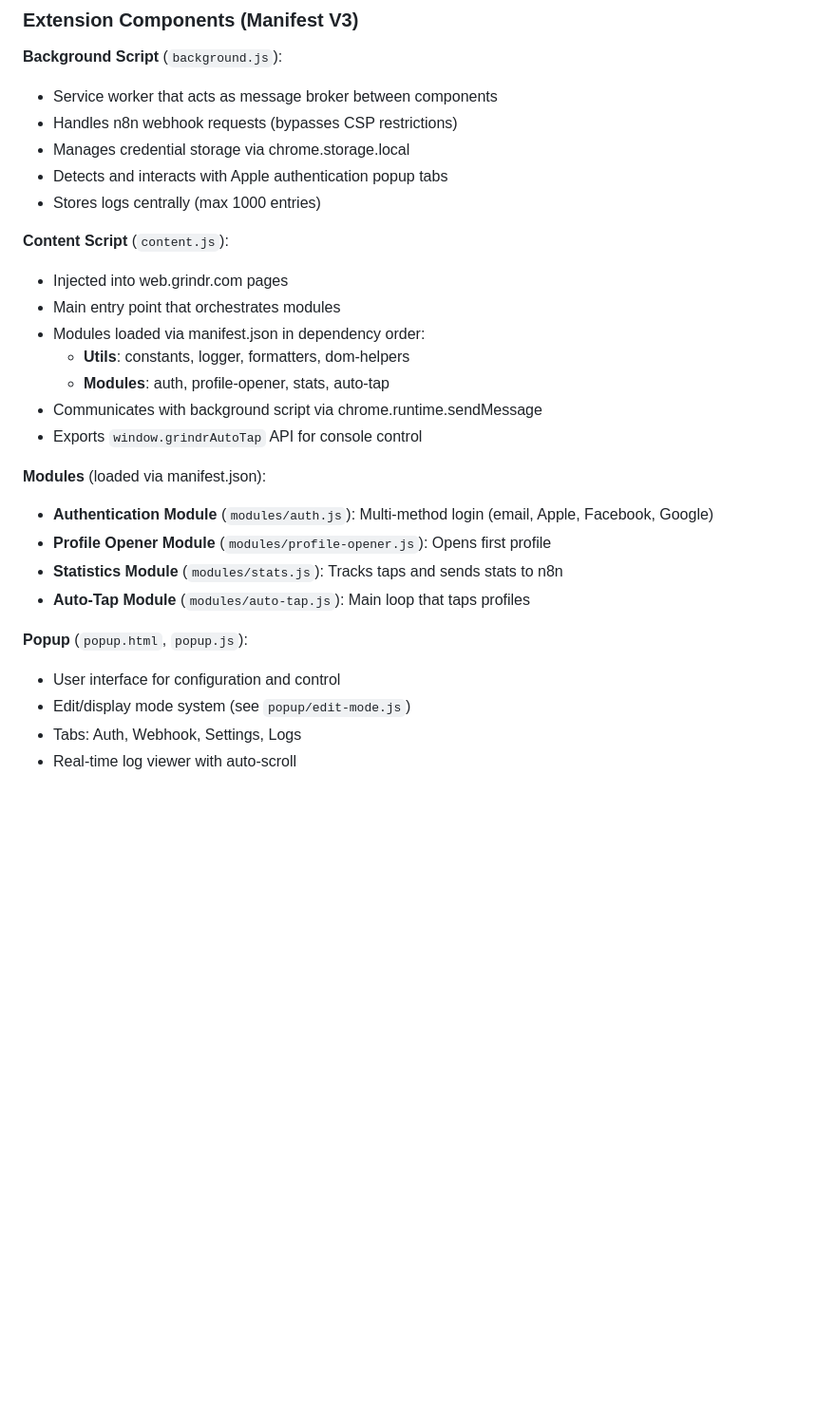
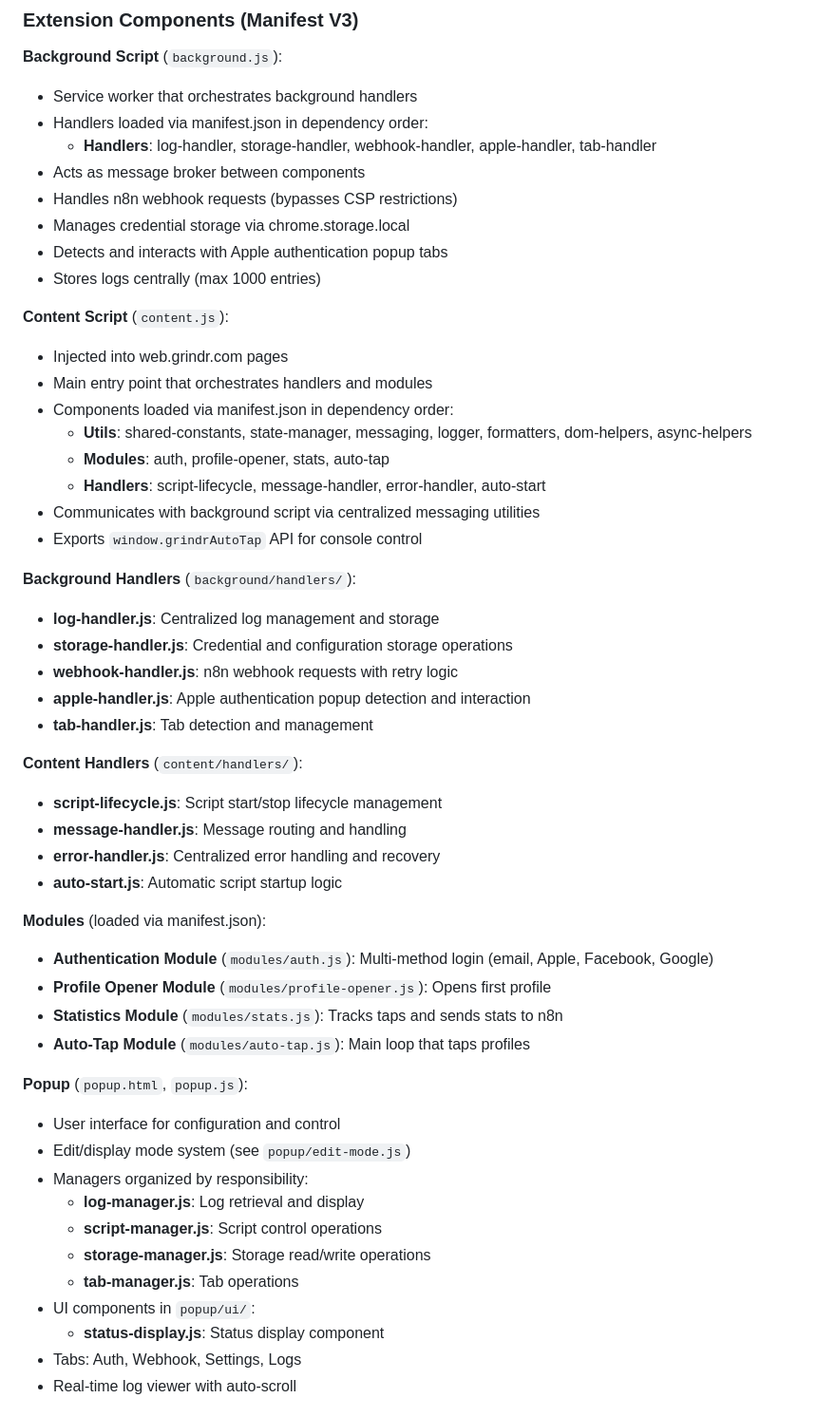
Before and after one commit to qveys/grindr-auto-tap, a Markdown page: CLAUDE.md, the part around one of its changes. Shown at 95% size. GitHub-like rendering; blank space fills up the shorter version.

```diff
--- a/CLAUDE.md
+++ b/CLAUDE.md
@@ -32,7 +32,10 @@ Since this is a Firefox extension with no build process, development is done dir
 ### Extension Components (Manifest V3)
 
 **Background Script** (`background.js`):
-- Service worker that acts as message broker between components
+- Service worker that orchestrates background handlers
+- Handlers loaded via manifest.json in dependency order:
+  - **Handlers**: log-handler, storage-handler, webhook-handler, apple-handler, tab-handler
+- Acts as message broker between components
 - Handles n8n webhook requests (bypasses CSP restrictions)
 - Manages credential storage via chrome.storage.local
 - Detects and interacts with Apple authentication popup tabs
@@ -40,12 +43,26 @@ Since this is a Firefox extension with no build process, development is done dir
 
 **Content Script** (`content.js`):
 - Injected into web.grindr.com pages
-- Main entry point that orchestrates modules
-- Modules loaded via manifest.json in dependency order:
-   - **Utils**: constants, logger, formatters, dom-helpers
+- Main entry point that orchestrates handlers and modules
+- Components loaded via manifest.json in dependency order:
+  - **Utils**: shared-constants, state-manager, messaging, logger, formatters, dom-helpers, async-helpers
    - **Modules**: auth, profile-opener, stats, auto-tap
-- Communicates with background script via chrome.runtime.sendMessage
+  - **Handlers**: script-lifecycle, message-handler, error-handler, auto-start
+- Communicates with background script via centralized messaging utilities
 - Exports `window.grindrAutoTap` API for console control
+
+**Background Handlers** (`background/handlers/`):
+- **log-handler.js**: Centralized log management and storage
+- **storage-handler.js**: Credential and configuration storage operations
+- **webhook-handler.js**: n8n webhook requests with retry logic
+- **apple-handler.js**: Apple authentication popup detection and interaction
+- **tab-handler.js**: Tab detection and management
+
+**Content Handlers** (`content/handlers/`):
+- **script-lifecycle.js**: Script start/stop lifecycle management
+- **message-handler.js**: Message routing and handling
+- **error-handler.js**: Centralized error handling and recovery
+- **auto-start.js**: Automatic script startup logic
 
 **Modules** (loaded via manifest.json):
 - **Authentication Module** (`modules/auth.js`): Multi-method login (email, Apple, Facebook, Google)
@@ -56,6 +73,13 @@ Since this is a Firefox extension with no build process, development is done dir
 **Popup** (`popup.html`, `popup.js`):
 - User interface for configuration and control
 - Edit/display mode system (see `popup/edit-mode.js`)
+- Managers organized by responsibility:
+  - **log-manager.js**: Log retrieval and display
+  - **script-manager.js**: Script control operations
+  - **storage-manager.js**: Storage read/write operations
+  - **tab-manager.js**: Tab operations
+- UI components in `popup/ui/`:
+  - **status-display.js**: Status display component
 - Tabs: Auth, Webhook, Settings, Logs
 - Real-time log viewer with auto-scroll
 
```
Also changed, not shown: other parts of CLAUDE.md (+3 -2 lines), README.md (+50 -11 lines).
